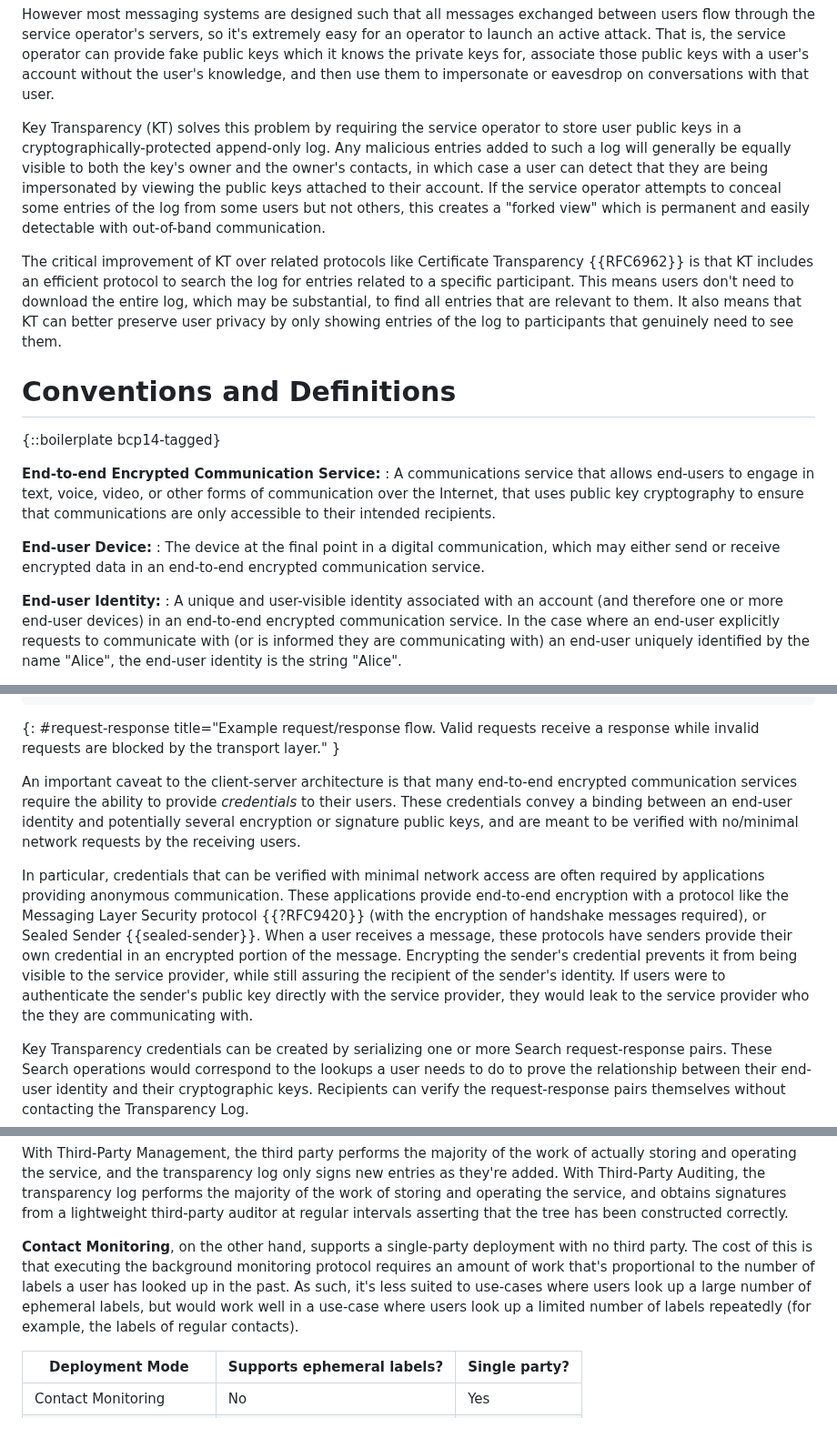
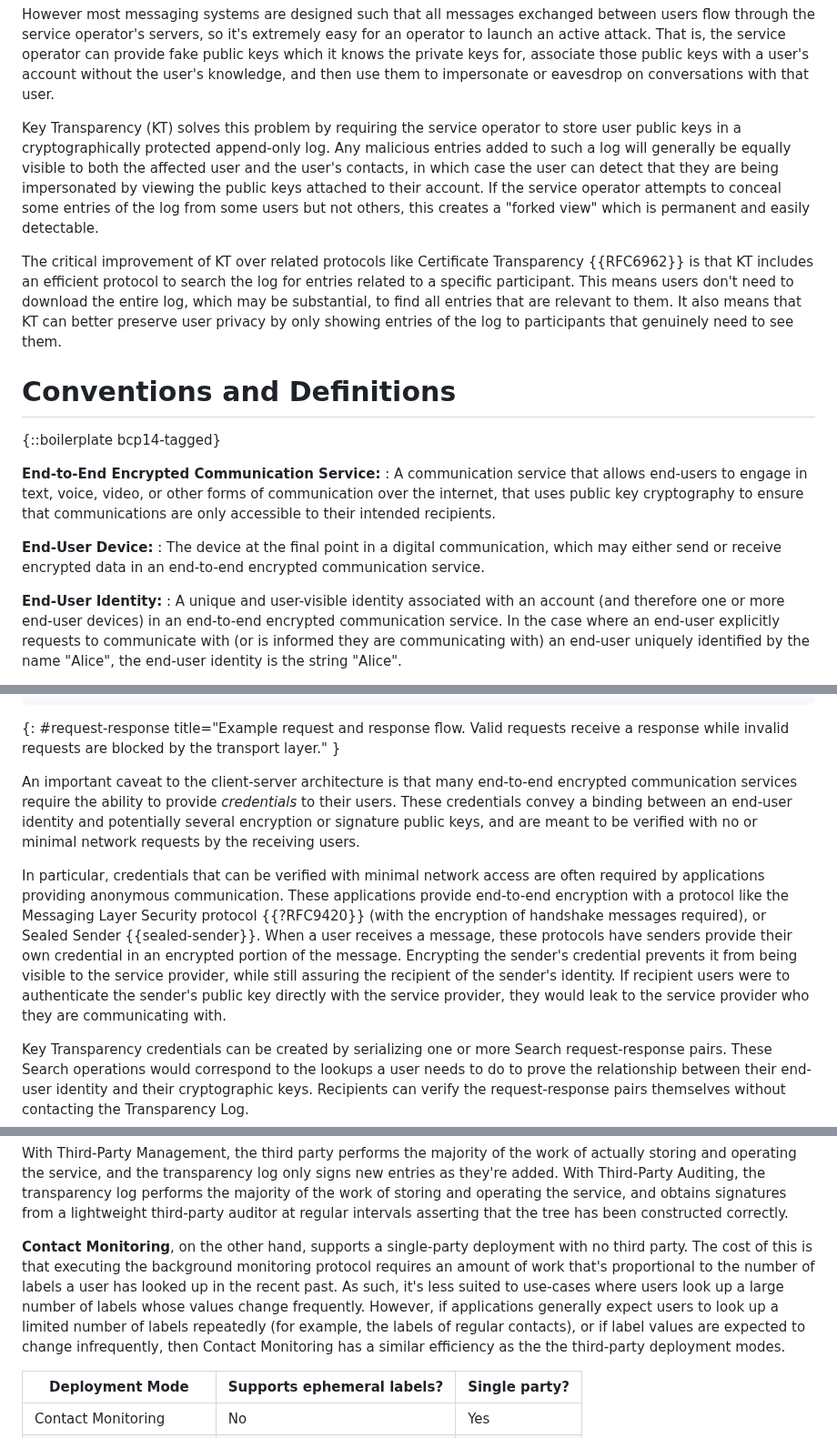
Before and after one commit to ietf-wg-keytrans/draft-arch, a Markdown page: draft-ietf-keytrans-architecture.md, 3 parts joined by grey strips. Shown at 91% size. Rendered like a GitHub page.

Commit message:
More general editorial

```diff
--- a/draft-ietf-keytrans-architecture.md
+++ b/draft-ietf-keytrans-architecture.md
@@ -67,17 +67,16 @@ those public keys with a user's account without the user's knowledge, and then
 use them to impersonate or eavesdrop on conversations with that user.
 
 Key Transparency (KT) solves this problem by requiring the service operator to
-store user public keys in a cryptographically-protected append-only log. Any
+store user public keys in a cryptographically protected append-only log. Any
 malicious entries added to such a log will generally be equally visible to both
-the key's owner and the owner's contacts,
-in which case a user can detect that they are being impersonated
+the affected user and the user's contacts,
+in which case the user can detect that they are being impersonated
 by viewing the public keys attached to their account. If the service
 operator attempts to conceal some entries of the log from some users but not
-others, this creates a "forked view" which is permanent and easily detectable
-with out-of-band communication.
+others, this creates a "forked view" which is permanent and easily detectable.
 
 The critical improvement of KT over related protocols like Certificate
-Transparency  {{RFC6962}} is that KT includes an efficient
+Transparency {{RFC6962}} is that KT includes an efficient
 protocol to search the log for entries related to a specific participant. This
 means users don't need to download the entire log, which may be substantial, to
 find all entries that are relevant to them. It also means that KT can better
@@ -89,18 +88,18 @@ genuinely need to see them.
 
 {::boilerplate bcp14-tagged}
 
-**End-to-end Encrypted Communication Service:**
-: A communications service that allows end-users to engage in text, voice,
-  video, or other forms of communication over the Internet, that uses public key
+**End-to-End Encrypted Communication Service:**
+: A communication service that allows end-users to engage in text, voice,
+  video, or other forms of communication over the internet, that uses public key
   cryptography to ensure that communications are only accessible to their
   intended recipients.
 
-**End-user Device:**
+**End-User Device:**
 : The device at the final point in a digital communication, which may either
   send or receive encrypted data in an end-to-end encrypted communication
   service.
 
-**End-user Identity:**
+**End-User Identity:**
 : A unique and user-visible identity associated with an account (and therefore
   one or more end-user devices) in an end-to-end encrypted communication
   service. In the case where an end-user explicitly requests to communicate with
@@ -201,14 +200,14 @@ Alice                                   Transparency Log
   | Update(Bob, ...) ------------------> X     |
   |                                            |
 ~~~
-{: #request-response title="Example request/response flow. Valid requests
+{: #request-response title="Example request and response flow. Valid requests
 receive a response while invalid requests are blocked by the transport layer." }
 
 An important caveat to the client-server architecture is that many end-to-end
 encrypted communication services require the ability to provide *credentials* to
 their users. These credentials convey a binding between an end-user identity and
 potentially several encryption or signature public keys, and are meant to be
-verified with no/minimal network requests by the receiving users.
+verified with no or minimal network requests by the receiving users.
 
 In particular, credentials that can be verified with minimal network access are
 often required by applications providing anonymous communication. These
@@ -218,9 +217,9 @@ handshake messages required), or Sealed Sender {{sealed-sender}}. When a user
 receives a message, these protocols have senders provide their own credential in
 an encrypted portion of the message. Encrypting the sender's credential prevents
 it from being visible to the service provider, while still assuring the
-recipient of the sender's identity. If users were to authenticate the sender's
+recipient of the sender's identity. If recipient users were to authenticate the sender's
 public key directly with the service provider, they would leak to the service
-provider who the they are communicating with.
+provider who they are communicating with.
 
 Key Transparency credentials can be created by serializing one or more Search
 request-response pairs. These Search operations would correspond to the lookups
@@ -337,12 +336,14 @@ obtains signatures from a lightweight third-party auditor at regular intervals
 asserting that the tree has been constructed correctly.
 
 **Contact Monitoring**, on the other hand, supports a single-party deployment
-with no third party. The cost of this is that executing the background monitoring
-protocol requires an amount of work that's proportional to the number of labels a
-user has looked up in the past. As such, it's less suited to use-cases where
-users look up a large number of ephemeral labels, but would work well in a
-use-case where users look up a limited number of labels repeatedly (for example, the
-labels of regular contacts).
+with no third party. The cost of this is that executing the background
+monitoring protocol requires an amount of work that's proportional to the number
+of labels a user has looked up in the recent past. As such, it's less suited to
+use-cases where users look up a large number of labels whose values change
+frequently. However, if applications generally expect users to look up a limited
+number of labels repeatedly (for example, the labels of regular contacts), or if
+label values are expected to change infrequently, then Contact Monitoring has a
+similar efficiency as the the third-party deployment modes.
 
 | Deployment Mode        | Supports ephemeral labels? | Single party? |
 |------------------------| ---------------------------|---------------|
```
Also changed, not shown: other parts of draft-ietf-keytrans-architecture.md (+10 -10 lines).
